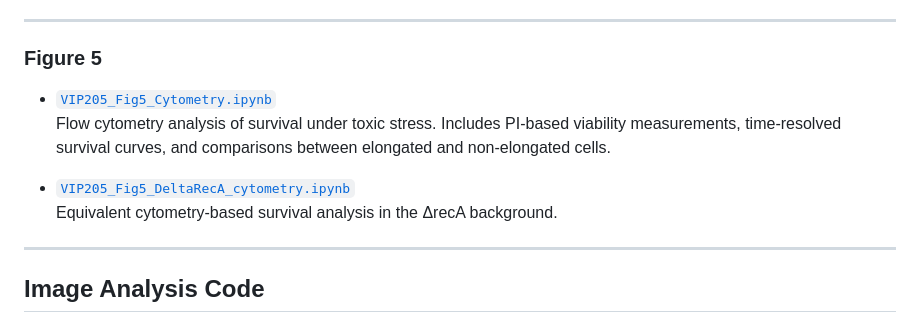
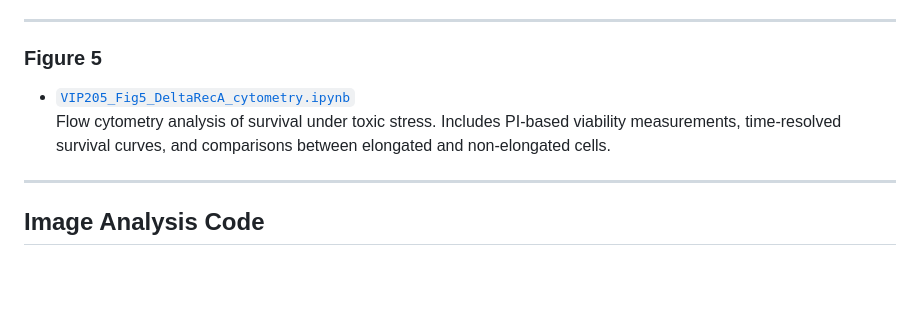
Before and after one commit to ccg-esb-lab/vip205, a Markdown page: README.md, the part around the change. Drawn GitHub-style; blank space fills up the shorter version.

```diff
--- a/README.md
+++ b/README.md
@@ -60,11 +60,8 @@ This repository contains all the dta analysis and simulation code used to explor
 
 ### Figure 5
 
-- [`VIP205_Fig5_Cytometry.ipynb`](./VIP205_Fig5_Cytometry.ipynb)
+- [`VIP205_Fig5_DeltaRecA_cytometry.ipynb`](./VIP205_Fig5_DeltaRecA_cytometry.ipynb)
   Flow cytometry analysis of survival under toxic stress. Includes PI-based viability measurements, time-resolved survival curves, and comparisons between elongated and non-elongated cells.
-
-- [`VIP205_Fig5_DeltaRecA_cytometry.ipynb`](./VIP205_Fig5_DeltaRecA_cytometry.ipynb)
-  Equivalent cytometry-based survival analysis in the ΔrecA background.
 
 ---
 
```
